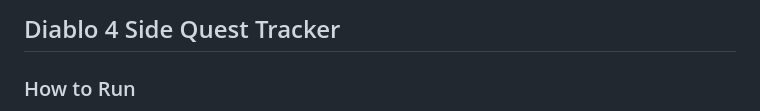
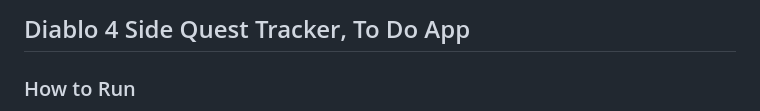
Before and after one commit to mustafaakgul/diablo4-side-quest-checker, a Markdown page: README.md, the part around the change. Rendered like a GitHub page.

```diff
--- a/README.md
+++ b/README.md
@@ -1,4 +1,4 @@
-## Diablo 4 Side Quest Tracker
+## Diablo 4 Side Quest Tracker, To Do App
 
 ### How to Run
 * Clone the repo
```
